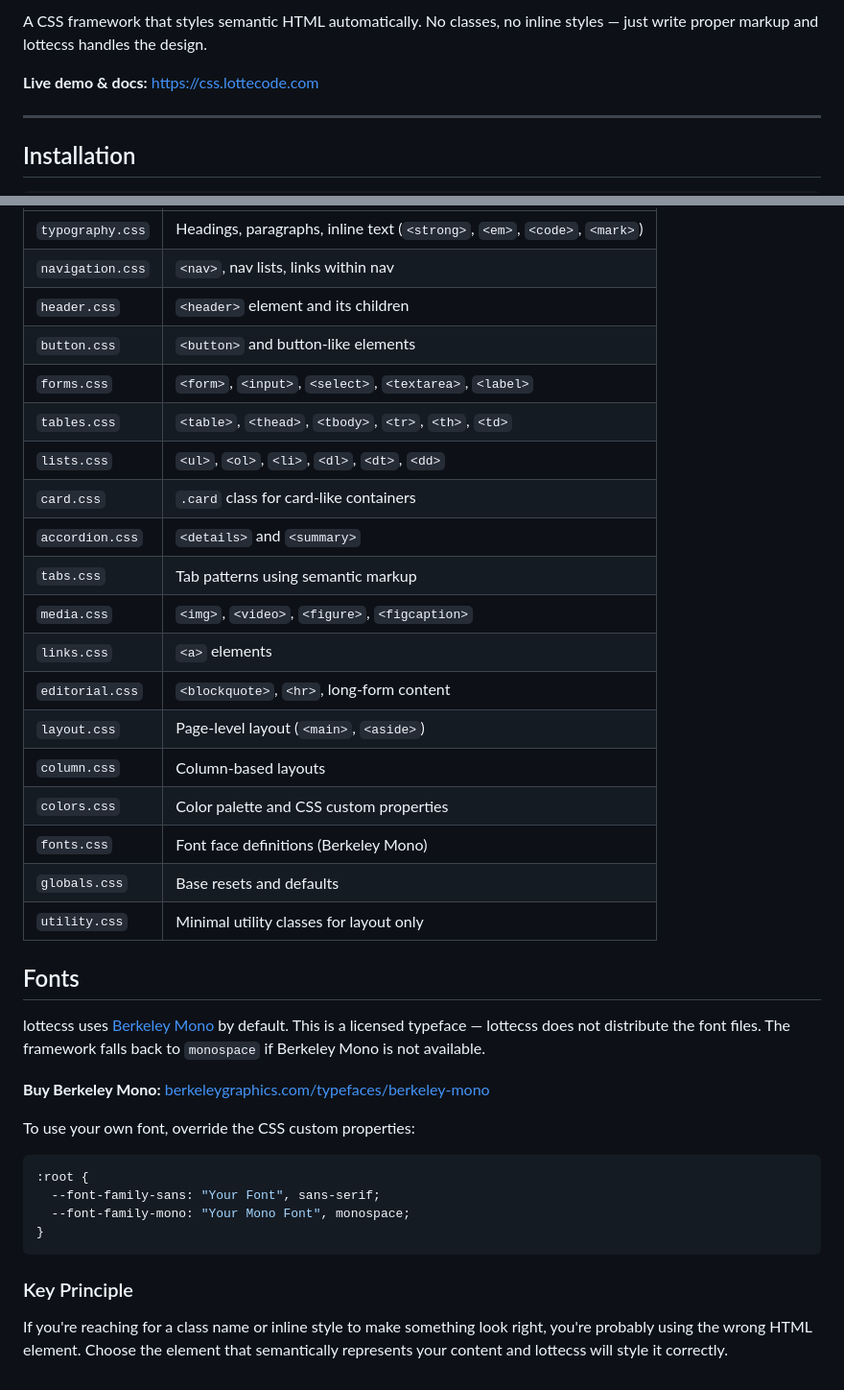
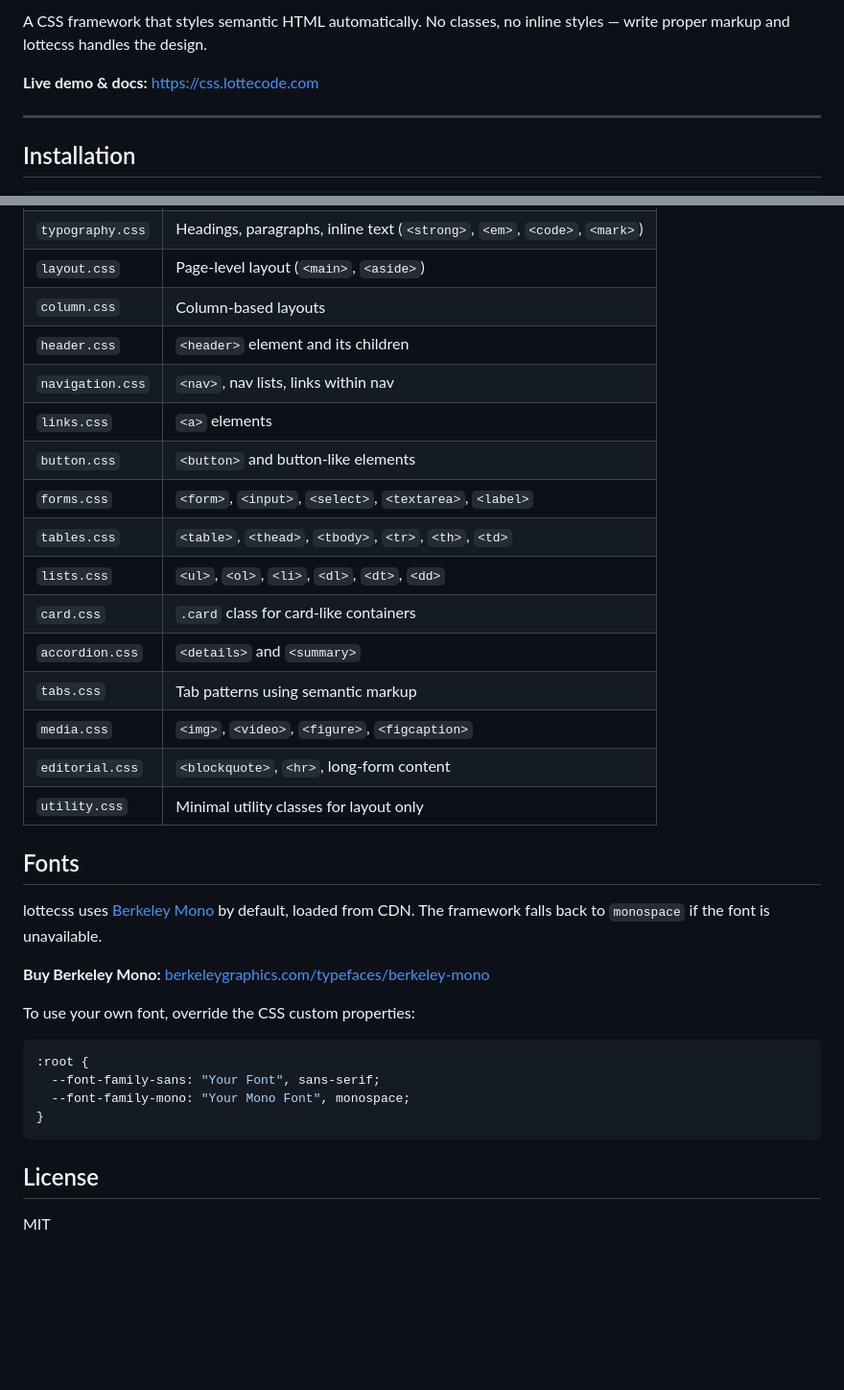
Before and after one commit to lottecode/lottecss, a Markdown page: README.md, 2 parts joined by grey strips. Shown at 96% size. Drawn GitHub-style; blank space fills up the shorter version.

````diff
--- a/README.md
+++ b/README.md
@@ -4,5 +5,5 @@
 
-A CSS framework that styles semantic HTML automatically. No classes, no inline styles — just write proper markup and lottecss handles the design.
+A CSS framework that styles semantic HTML automatically. No classes, no inline styles — write proper markup and lottecss handles the design.
 
 **Live demo & docs:** [https://css.lottecode.com](https://css.lottecode.com)
 
@@ -79,6 +103,9 @@ lottecss targets semantic HTML elements directly. You do not add classes or inli
 | `typography.css` | Headings, paragraphs, inline text (`<strong>`, `<em>`, `<code>`, `<mark>`) |
+| `layout.css` | Page-level layout (`<main>`, `<aside>`) |
+| `column.css` | Column-based layouts |
+| `header.css` | `<header>` element and its children |
 | `navigation.css` | `<nav>`, nav lists, links within nav |
-| `header.css` | `<header>` element and its children |
+| `links.css` | `<a>` elements |
 | `button.css` | `<button>` and button-like elements |
 | `forms.css` | `<form>`, `<input>`, `<select>`, `<textarea>`, `<label>` |
 | `tables.css` | `<table>`, `<thead>`, `<tbody>`, `<tr>`, `<th>`, `<td>` |
@@ -87,18 +114,12 @@ lottecss targets semantic HTML elements directly. You do not add classes or inli
 | `accordion.css` | `<details>` and `<summary>` |
 | `tabs.css` | Tab patterns using semantic markup |
 | `media.css` | `<img>`, `<video>`, `<figure>`, `<figcaption>` |
-| `links.css` | `<a>` elements |
 | `editorial.css` | `<blockquote>`, `<hr>`, long-form content |
-| `layout.css` | Page-level layout (`<main>`, `<aside>`) |
-| `column.css` | Column-based layouts |
-| `colors.css` | Color palette and CSS custom properties |
-| `fonts.css` | Font face definitions (Berkeley Mono) |
-| `globals.css` | Base resets and defaults |
 | `utility.css` | Minimal utility classes for layout only |
 
 ## Fonts
 
-lottecss uses [Berkeley Mono](https://berkeleygraphics.com/typefaces/berkeley-mono) by default. This is a licensed typeface — lottecss does not distribute the font files. The framework falls back to `monospace` if Berkeley Mono is not available.
+lottecss uses [Berkeley Mono](https://berkeleygraphics.com/typefaces/berkeley-mono) by default, loaded from CDN. The framework falls back to `monospace` if the font is unavailable.
 
 **Buy Berkeley Mono:** [berkeleygraphics.com/typefaces/berkeley-mono](https://berkeleygraphics.com/typefaces/berkeley-mono)
 
@@ -111,6 +132,6 @@ To use your own font, override the CSS custom properties:
 }
 ```
 
-### Key Principle
+## License
 
-If you're reaching for a class name or inline style to make something look right, you're probably using the wrong HTML element. Choose the element that semantically represents your content and lottecss will style it correctly.
+MIT
````
Also changed, not shown: other parts of README.md (+42 -18 lines).
